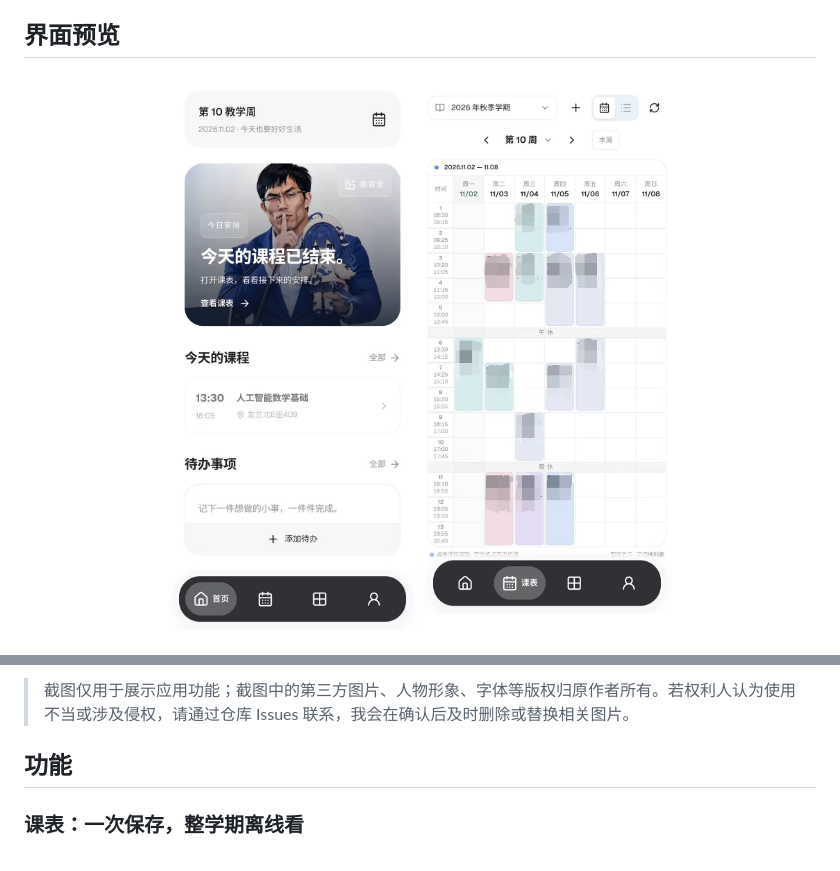
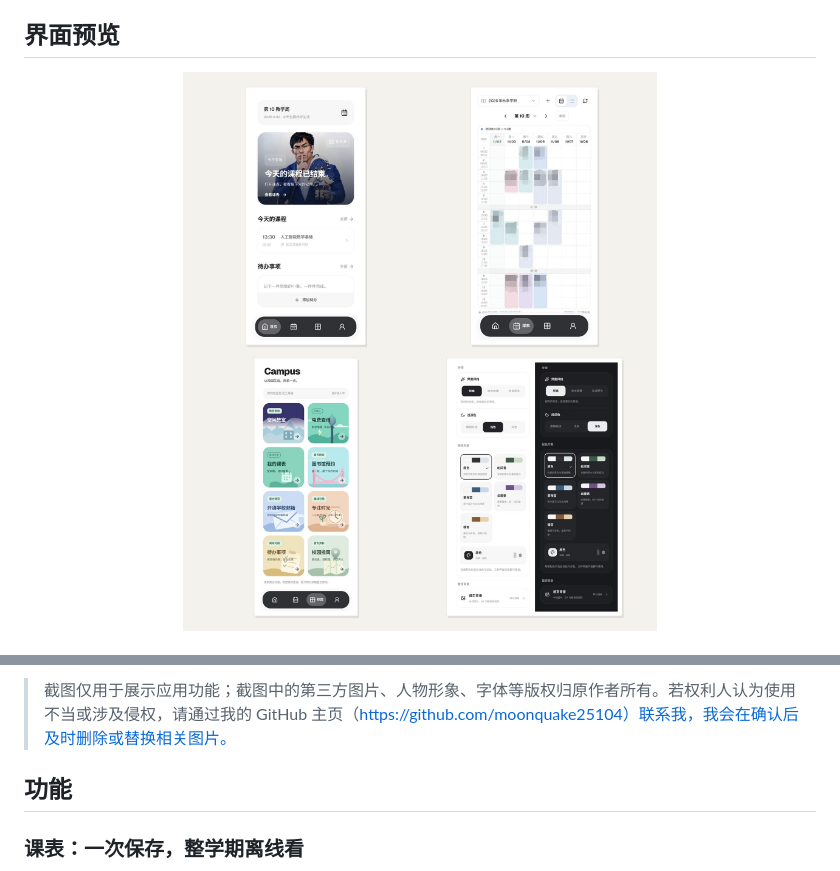
Before and after one commit to moonquake25104/HENUBox, a Markdown page: README.md, 2 parts joined by grey strips. Rendered like a GitHub page; pictures changed too: docs/images/preview.jpg (added).

Commit message:
Use a single aligned screenshot preview

```diff
--- a/README.md
+++ b/README.md
@@ -13,6 +13,7 @@
 ## 界面预览
 
 <p align="center">
-  <img src="docs/images/home.jpg" width="250" alt="首页：今日课程与待办">
-  <img src="docs/images/timetable.jpg" width="250" alt="课表：整周课程与作息">
+  <a href="docs/images/preview.jpg">
+    <img src="docs/images/preview.jpg" width="820" alt="HENUBox 界面预览：首页、课表、Campus、外观与配色">
+  </a>
 </p>
@@ -25,5 +21,5 @@
 
-> 截图仅用于展示应用功能；截图中的第三方图片、人物形象、字体等版权归原作者所有。若权利人认为使用不当或涉及侵权，请通过仓库 Issues 联系，我会在确认后及时删除或替换相关图片。
+> 截图仅用于展示应用功能；截图中的第三方图片、人物形象、字体等版权归原作者所有。若权利人认为使用不当或涉及侵权，请通过我的 GitHub 主页（https://github.com/moonquake25104）联系我，我会在确认后及时删除或替换相关图片。
 
 ## 功能
 
```
Also changed, not shown: other parts of README.md (+1 -6 lines).
